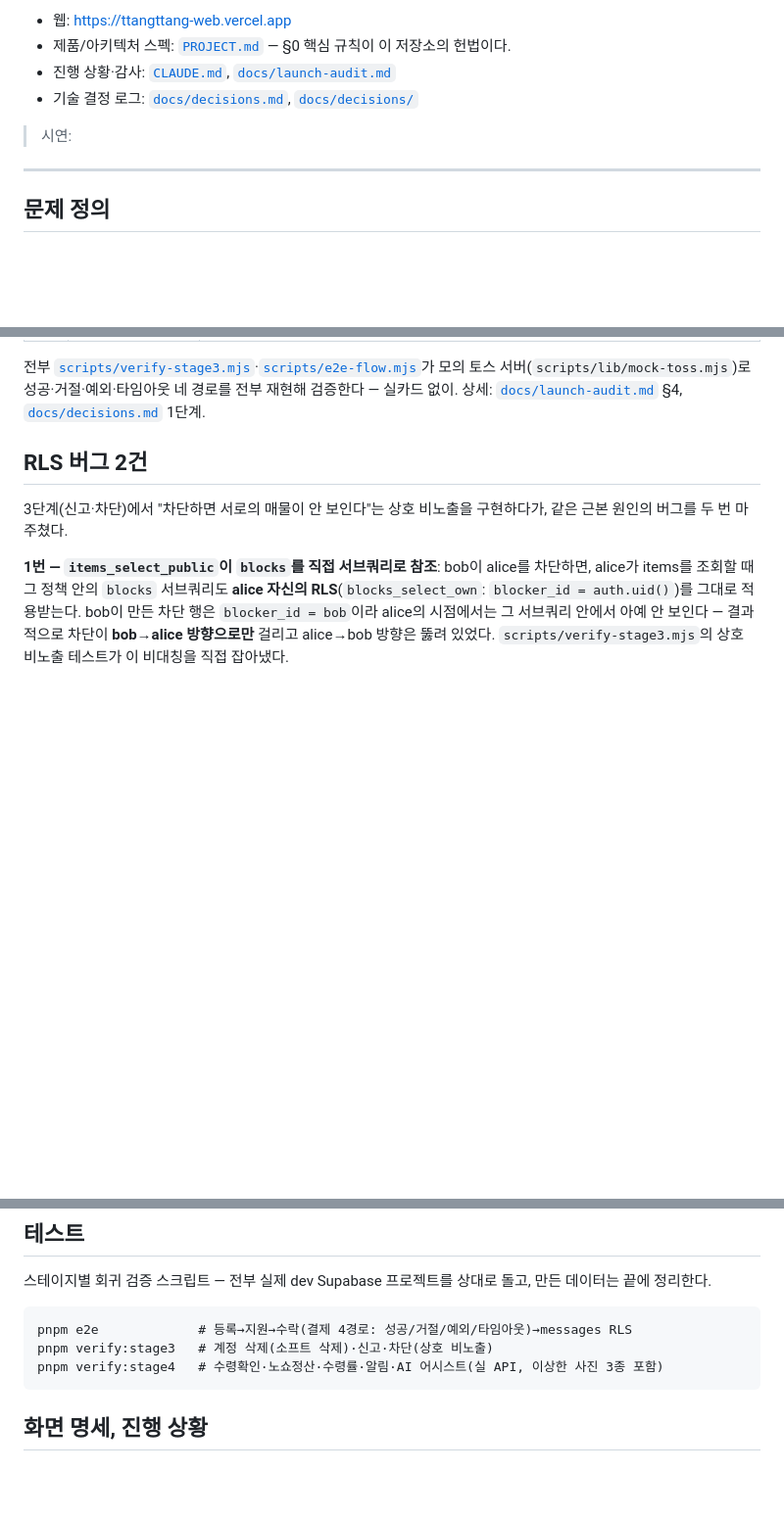
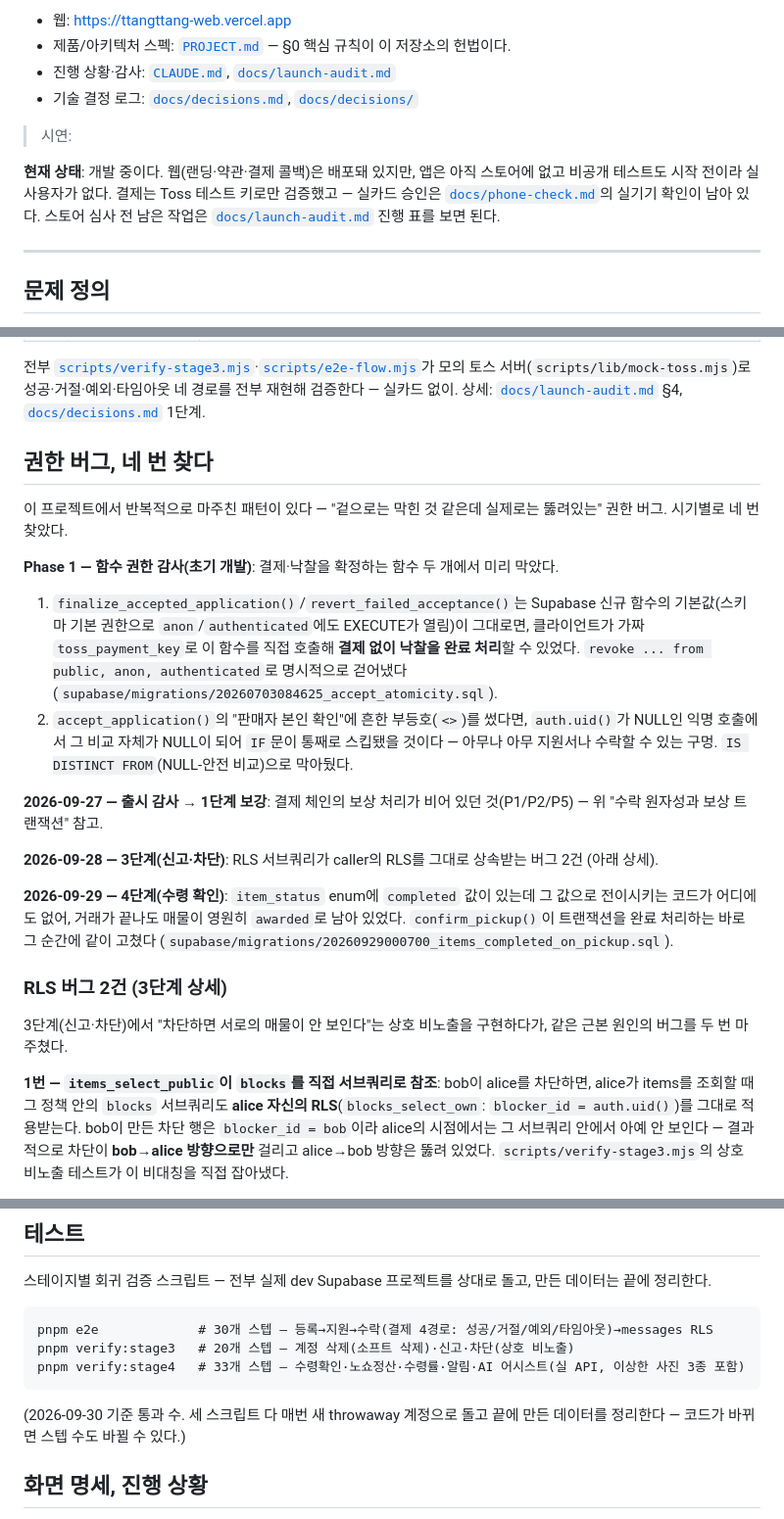
Before and after one commit to sml122900/Ttangttang, a Markdown page: README.md, 3 parts joined by grey strips. Shown at 98% size. Rendered like a GitHub page; blank space fills up the shorter version.

Commit message:
docs: fact-check the README against commits, code, and test runs
- Added a current-status line: web is deployed, the app itself
  isn't on a store yet, no closed testing, no real users, payments
  only verified against Toss test keys (real-card approval is still
  a docs/phone-check.md item).
- Replaced the two-bug RLS section with a chronological account of
  all four authorization bugs actually found in this project, not
  just the two from stage 3. The two from Phase 1 (finalize/revert
  left with default EXECUTE grants to anon/authenticated, and what
  a plain <> instead of IS DISTINCT FROM would have done under a
  NULL auth.uid()) are substantiated directly by comments already
  in supabase/migrations/20260703084625_accept_atomicity.sql, not
  just recalled from memory. Stage 4's items.status bug now gets a
  line too, alongside the stage-3 pair (kept as a subsection with
  the full explanation, unchanged).
- Test command comments now cite actual pass counts (e2e 30,
  verify:stage3 20, verify:stage4 33) instead of describing them
  with no numbers, with a note that they'll drift as the code does.

````diff
--- a/README.md
+++ b/README.md
@@ -9,6 +9,11 @@
 - 기술 결정 로그: [`docs/decisions.md`](./docs/decisions.md), [`docs/decisions/`](./docs/decisions/)
 
 > 시연: <!-- TODO: 랜딩 페이지 시연 GIF — apps/web/app/page.tsx에 삽입 예정 (docs/store-listing.md 6단계 항목) -->
+
+**현재 상태**: 개발 중이다. 웹(랜딩·약관·결제 콜백)은 배포돼 있지만, 앱은 아직 스토어에
+없고 비공개 테스트도 시작 전이라 실사용자가 없다. 결제는 Toss 테스트 키로만 검증했고 —
+실카드 승인은 [`docs/phone-check.md`](./docs/phone-check.md)의 실기기 확인이 남아 있다.
+스토어 심사 전 남은 작업은 [`docs/launch-audit.md`](./docs/launch-audit.md) 진행 표를 보면 된다.
 
 ---
 
@@ -74,7 +79,33 @@ v1은 "구매자들의 결제 경쟁"이 임계 구간이라 락 선점 같은
 재현해 검증한다 — 실카드 없이. 상세: [`docs/launch-audit.md`](./docs/launch-audit.md) §4,
 [`docs/decisions.md`](./docs/decisions.md) 1단계.
 
-## RLS 버그 2건
+## 권한 버그, 네 번 찾다
+
+이 프로젝트에서 반복적으로 마주친 패턴이 있다 — "겉으로는 막힌 것 같은데 실제로는 뚫려있는"
+권한 버그. 시기별로 네 번 찾았다.
+
+**Phase 1 — 함수 권한 감사(초기 개발)**: 결제·낙찰을 확정하는 함수 두 개에서 미리 막았다.
+1. `finalize_accepted_application()`/`revert_failed_acceptance()`는 Supabase 신규 함수의
+   기본값(스키마 기본 권한으로 `anon`/`authenticated`에도 EXECUTE가 열림)이 그대로면,
+   클라이언트가 가짜 `toss_payment_key`로 이 함수를 직접 호출해 **결제 없이 낙찰을 완료
+   처리**할 수 있었다. `revoke ... from public, anon, authenticated`로 명시적으로 걷어냈다
+   (`supabase/migrations/20260703084625_accept_atomicity.sql`).
+2. `accept_application()`의 "판매자 본인 확인"에 흔한 부등호(`<>`)를 썼다면, `auth.uid()`가
+   NULL인 익명 호출에서 그 비교 자체가 NULL이 되어 `IF`문이 통째로 스킵됐을 것이다 — 아무나
+   아무 지원서나 수락할 수 있는 구멍. `IS DISTINCT FROM`(NULL-안전 비교)으로 막아뒀다.
+
+**2026-09-27 — 출시 감사 → 1단계 보강**: 결제 체인의 보상 처리가 비어 있던 것(P1/P2/P5) —
+위 "수락 원자성과 보상 트랜잭션" 참고.
+
+**2026-09-28 — 3단계(신고·차단)**: RLS 서브쿼리가 caller의 RLS를 그대로 상속받는 버그 2건
+(아래 상세).
+
+**2026-09-29 — 4단계(수령 확인)**: `item_status` enum에 `completed` 값이 있는데 그 값으로
+전이시키는 코드가 어디에도 없어, 거래가 끝나도 매물이 영원히 `awarded`로 남아 있었다.
+`confirm_pickup()`이 트랜잭션을 완료 처리하는 바로 그 순간에 같이 고쳤다
+(`supabase/migrations/20260929000700_items_completed_on_pickup.sql`).
+
+### RLS 버그 2건 (3단계 상세)
 
 3단계(신고·차단)에서 "차단하면 서로의 매물이 안 보인다"는 상호 비노출을 구현하다가, 같은
 근본 원인의 버그를 두 번 마주쳤다.
@@ -180,10 +211,13 @@ DB가 직접 외부 HTTP를 호출하는 두 지점(Discord 릴레이, Expo 푸
 끝에 정리한다.
 
 ```
-pnpm e2e             # 등록→지원→수락(결제 4경로: 성공/거절/예외/타임아웃)→messages RLS
-pnpm verify:stage3   # 계정 삭제(소프트 삭제)·신고·차단(상호 비노출)
-pnpm verify:stage4   # 수령확인·노쇼정산·수령률·알림·AI 어시스트(실 API, 이상한 사진 3종 포함)
+pnpm e2e             # 30개 스텝 — 등록→지원→수락(결제 4경로: 성공/거절/예외/타임아웃)→messages RLS
+pnpm verify:stage3   # 20개 스텝 — 계정 삭제(소프트 삭제)·신고·차단(상호 비노출)
+pnpm verify:stage4   # 33개 스텝 — 수령확인·노쇼정산·수령률·알림·AI 어시스트(실 API, 이상한 사진 3종 포함)
 ```
+
+(2026-09-30 기준 통과 수. 세 스크립트 다 매번 새 throwaway 계정으로 돌고 끝에 만든 데이터를
+정리한다 — 코드가 바뀌면 스텝 수도 바뀔 수 있다.)
 
 ## 화면 명세, 진행 상황
 
````
